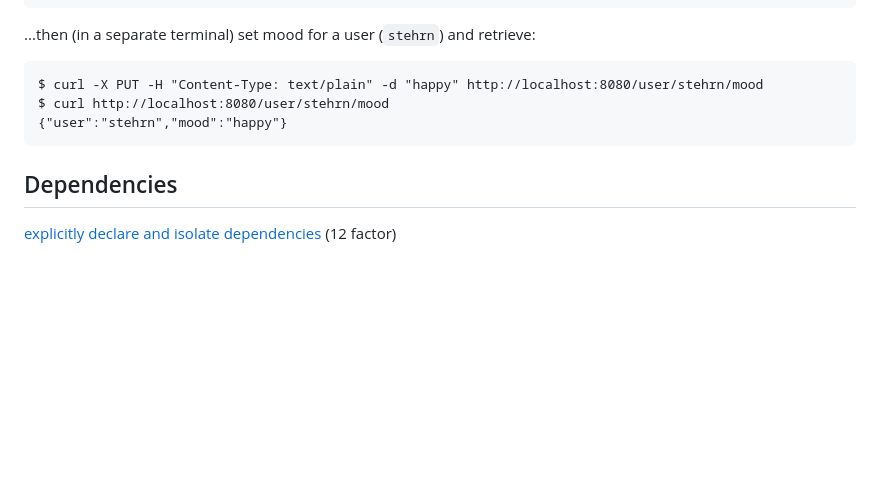
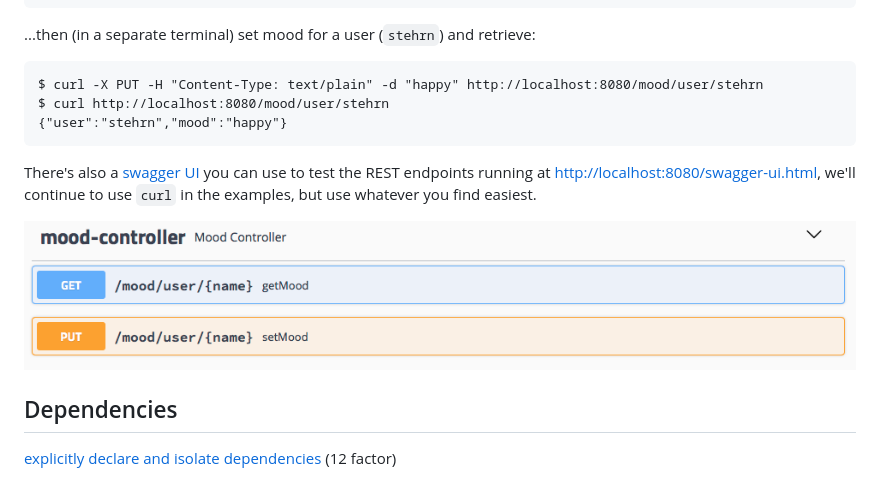
Before and after one commit to stehrn/twelve_factor, a Markdown page: README.md, the part around one of its changes. Drawn GitHub-style; pictures changed too: images/swagger.png (added); blank space fills up the shorter version.

````diff
--- a/README.md
+++ b/README.md
@@ -31,10 +31,13 @@ $ mvn spring-boot:run
 ```
 ...then (in a separate terminal) set mood for a user (`stehrn`) and retrieve:
 ```cmd
-$ curl -X PUT -H "Content-Type: text/plain" -d "happy" http://localhost:8080/user/stehrn/mood
-$ curl http://localhost:8080/user/stehrn/mood
+$ curl -X PUT -H "Content-Type: text/plain" -d "happy" http://localhost:8080/mood/user/stehrn
+$ curl http://localhost:8080/mood/user/stehrn
 {"user":"stehrn","mood":"happy"}
 ```
+There's also a [swagger UI](https://swagger.io/tools/swagger-ui/) you can use to test the REST endpoints running at [http://localhost:8080/swagger-ui.html](http://localhost:8080/swagger-ui.html), we'll continue to use `curl` in the examples, but use whatever you find easiest.
+
+![swagger](/images/swagger.png)
 
 ## Dependencies
 [explicitly declare and isolate dependencies](https://12factor.net/dependencies) (12 factor)
````
Also changed, not shown: other parts of README.md (+15 -15 lines), 1 other file.
